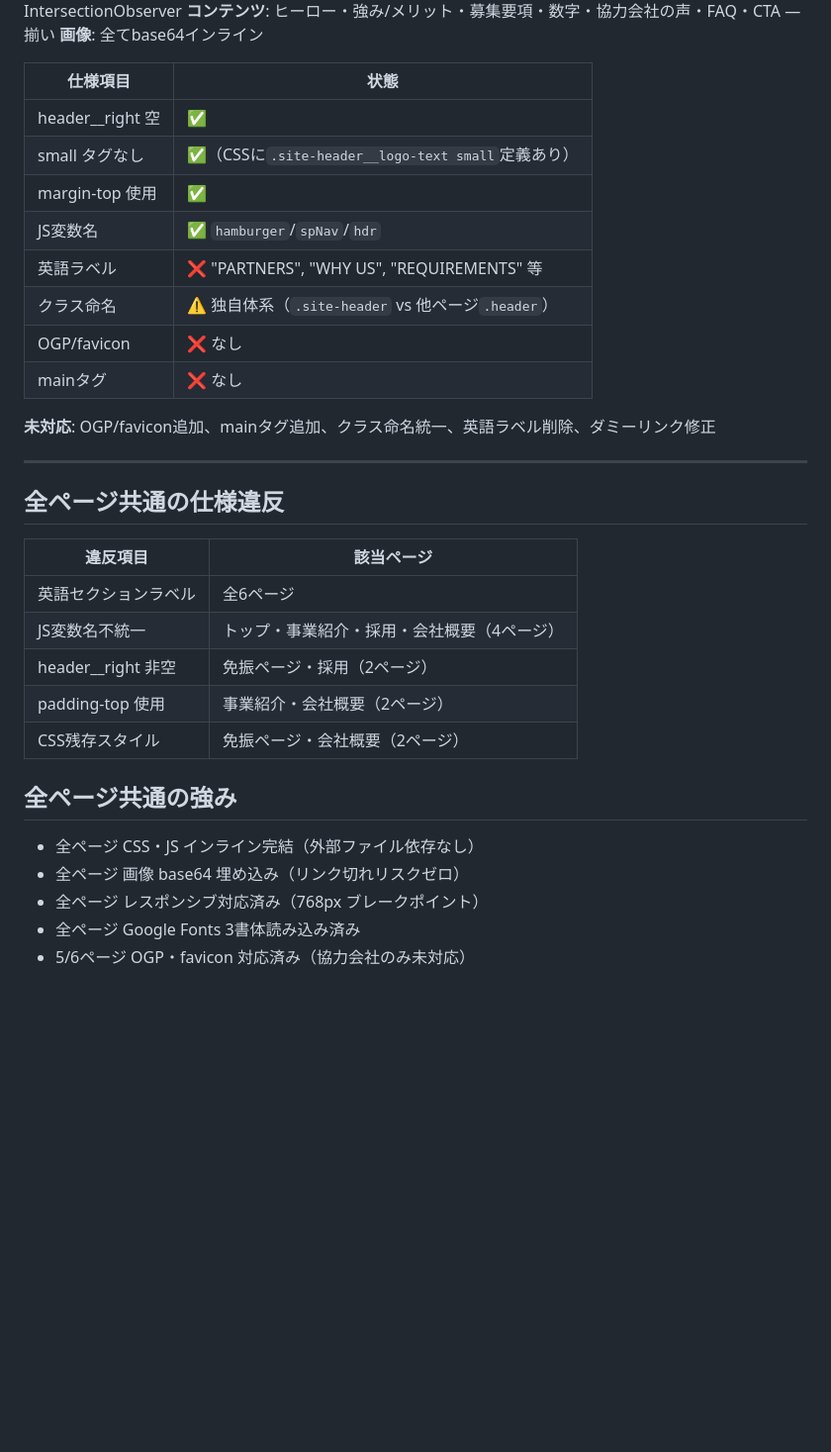
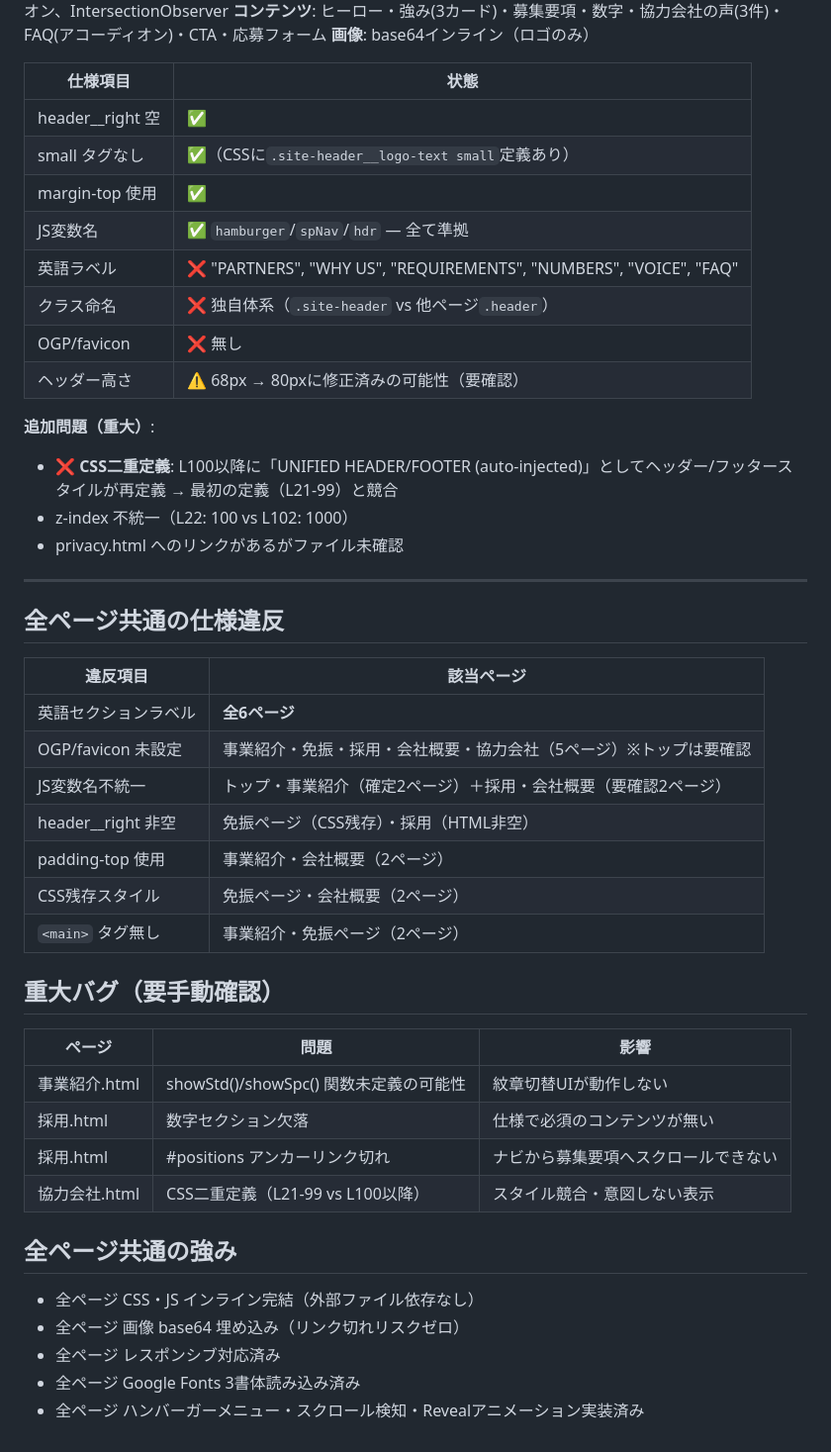
Before and after one commit to tokyokasetsu/tokyokasetsu-hp, a Markdown page: status.md, the part around one of its changes. Shown at 99% size. Rendered like a GitHub page; blank space fills up the shorter version.

```diff
--- a/status.md
+++ b/status.md
@@ -131,19 +142,22 @@
 **JS**: ハンバーガー、カウントアップ、FAQ アコーディオン、IntersectionObserver
-**コンテンツ**: ヒーロー・強み/メリット・募集要項・数字・協力会社の声・FAQ・CTA — 揃い
-**画像**: 全てbase64インライン
+**コンテンツ**: ヒーロー・強み(3カード)・募集要項・数字・協力会社の声(3件)・FAQ(アコーディオン)・CTA・応募フォーム
+**画像**: base64インライン（ロゴのみ）
 
 | 仕様項目 | 状態 |
 |---|---|
 | header__right 空 | ✅ |
 | small タグなし | ✅（CSSに`.site-header__logo-text small`定義あり） |
 | margin-top 使用 | ✅ |
-| JS変数名 | ✅ `hamburger`/`spNav`/`hdr` |
-| 英語ラベル | ❌ "PARTNERS", "WHY US", "REQUIREMENTS" 等 |
-| クラス命名 | ⚠️ 独自体系（`.site-header` vs 他ページ`.header`） |
-| OGP/favicon | ❌ なし |
-| mainタグ | ❌ なし |
+| JS変数名 | ✅ `hamburger`/`spNav`/`hdr` — 全て準拠 |
+| 英語ラベル | ❌ "PARTNERS", "WHY US", "REQUIREMENTS", "NUMBERS", "VOICE", "FAQ" |
+| クラス命名 | ❌ 独自体系（`.site-header` vs 他ページ`.header`） |
+| OGP/favicon | ❌ 無し |
+| ヘッダー高さ | ⚠️ 68px → 80pxに修正済みの可能性（要確認） |
 
-**未対応**: OGP/favicon追加、mainタグ追加、クラス命名統一、英語ラベル削除、ダミーリンク修正
+**追加問題（重大）**:
+- ❌ **CSS二重定義**: L100以降に「UNIFIED HEADER/FOOTER (auto-injected)」としてヘッダー/フッタースタイルが再定義 → 最初の定義（L21-99）と競合
+- z-index 不統一（L22: 100 vs L102: 1000）
+- privacy.html へのリンクがあるがファイル未確認
 
 ---
 
@@ -151,16 +165,27 @@
 
 | 違反項目 | 該当ページ |
 |---|---|
-| 英語セクションラベル | 全6ページ |
-| JS変数名不統一 | トップ・事業紹介・採用・会社概要（4ページ） |
-| header__right 非空 | 免振ページ・採用（2ページ） |
+| 英語セクションラベル | **全6ページ** |
+| OGP/favicon 未設定 | 事業紹介・免振・採用・会社概要・協力会社（5ページ）※トップは要確認 |
+| JS変数名不統一 | トップ・事業紹介（確定2ページ）＋採用・会社概要（要確認2ページ） |
+| header__right 非空 | 免振ページ（CSS残存）・採用（HTML非空） |
 | padding-top 使用 | 事業紹介・会社概要（2ページ） |
 | CSS残存スタイル | 免振ページ・会社概要（2ページ） |
+| `<main>` タグ無し | 事業紹介・免振ページ（2ページ） |
+
+## 重大バグ（要手動確認）
+
+| ページ | 問題 | 影響 |
+|---|---|---|
+| 事業紹介.html | showStd()/showSpc() 関数未定義の可能性 | 紋章切替UIが動作しない |
+| 採用.html | 数字セクション欠落 | 仕様で必須のコンテンツが無い |
+| 採用.html | #positions アンカーリンク切れ | ナビから募集要項へスクロールできない |
+| 協力会社.html | CSS二重定義（L21-99 vs L100以降） | スタイル競合・意図しない表示 |
 
 ## 全ページ共通の強み
 
 - 全ページ CSS・JS インライン完結（外部ファイル依存なし）
 - 全ページ 画像 base64 埋め込み（リンク切れリスクゼロ）
-- 全ページ レスポンシブ対応済み（768px ブレークポイント）
+- 全ページ レスポンシブ対応済み
 - 全ページ Google Fonts 3書体読み込み済み
-- 5/6ページ OGP・favicon 対応済み（協力会社のみ未対応）
+- 全ページ ハンバーガーメニュー・スクロール検知・Revealアニメーション実装済み
```
Also changed, not shown: other parts of status.md (+70 -59 lines).
